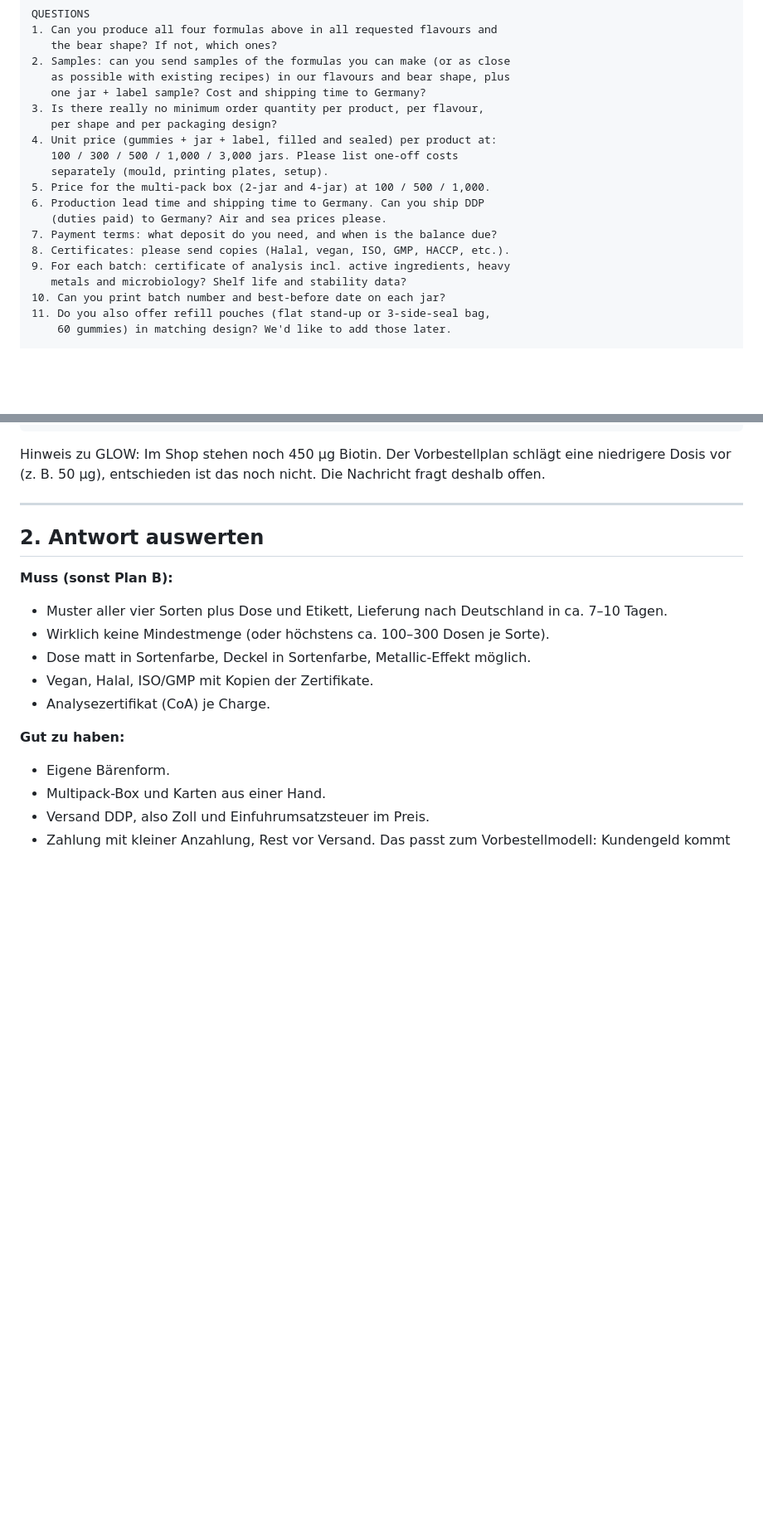
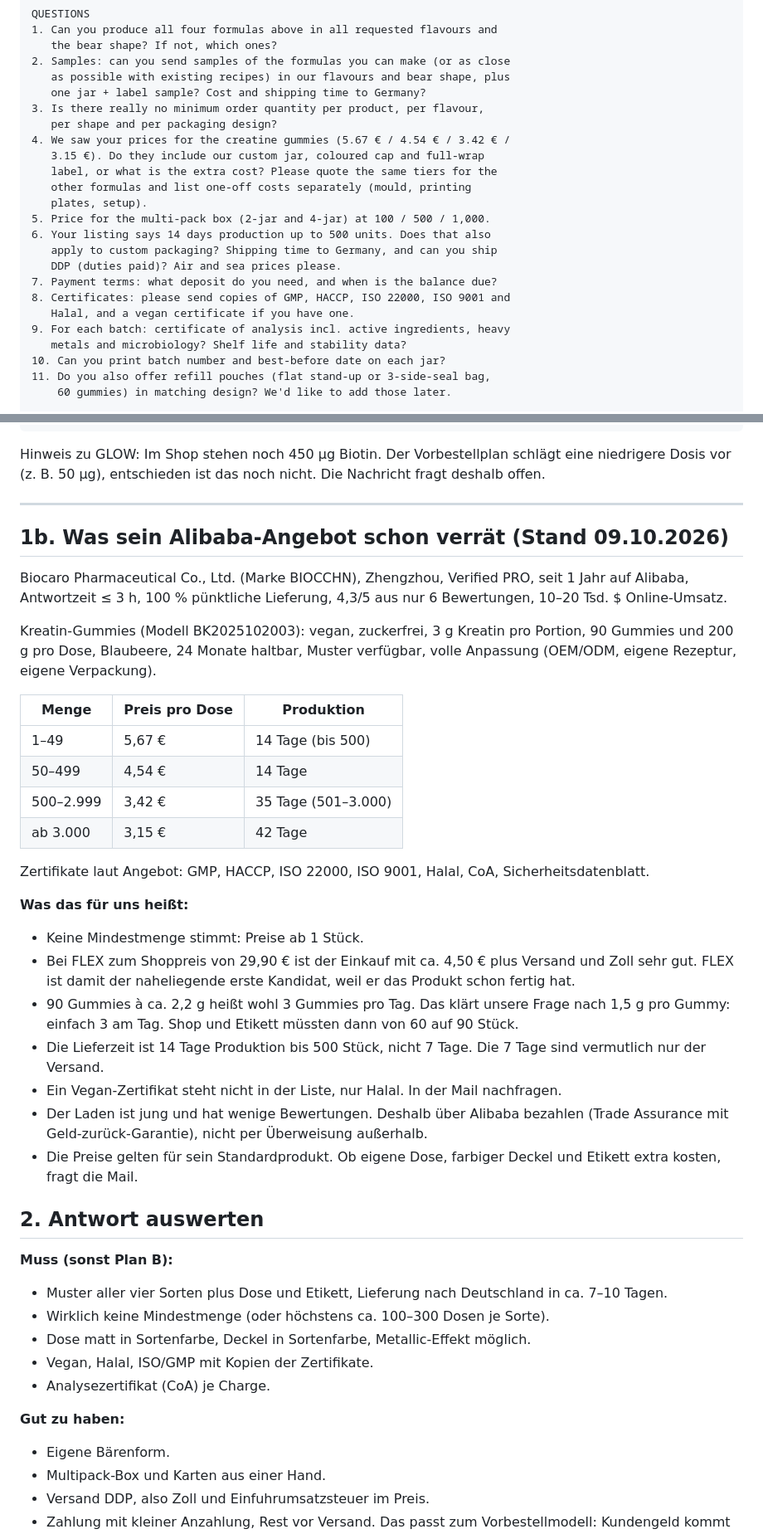
Before and after one commit to REGRESI/Gummieempire, a Markdown page: docs/supplier-verpackung.md, 2 parts joined by grey strips. Shown at 83% size. Drawn GitHub-style; blank space fills up the shorter version.

Commit message:
Supplier-Doc: Alibaba-Angebot von Biocaro ausgewertet, Mail darauf abgestimmt
Co-Authored-By: Claude Opus 5.5 (1M context) <noreply@anthropic.com>
Claude-Session: https://claude.ai/code/session_01ToRrvRvB8kZd5HThRwtzdP

```diff
--- a/docs/supplier-verpackung.md
+++ b/docs/supplier-verpackung.md
@@ -102,14 +103,18 @@ QUESTIONS
    one jar + label sample? Cost and shipping time to Germany?
 3. Is there really no minimum order quantity per product, per flavour,
    per shape and per packaging design?
-4. Unit price (gummies + jar + label, filled and sealed) per product at:
-   100 / 300 / 500 / 1,000 / 3,000 jars. Please list one-off costs
-   separately (mould, printing plates, setup).
+4. We saw your prices for the creatine gummies (5.67 € / 4.54 € / 3.42 € /
+   3.15 €). Do they include our custom jar, coloured cap and full-wrap
+   label, or what is the extra cost? Please quote the same tiers for the
+   other formulas and list one-off costs separately (mould, printing
+   plates, setup).
 5. Price for the multi-pack box (2-jar and 4-jar) at 100 / 500 / 1,000.
-6. Production lead time and shipping time to Germany. Can you ship DDP
-   (duties paid) to Germany? Air and sea prices please.
+6. Your listing says 14 days production up to 500 units. Does that also
+   apply to custom packaging? Shipping time to Germany, and can you ship
+   DDP (duties paid)? Air and sea prices please.
 7. Payment terms: what deposit do you need, and when is the balance due?
-8. Certificates: please send copies (Halal, vegan, ISO, GMP, HACCP, etc.).
+8. Certificates: please send copies of GMP, HACCP, ISO 22000, ISO 9001 and
+   Halal, and a vegan certificate if you have one.
 9. For each batch: certificate of analysis incl. active ingredients, heavy
    metals and microbiology? Shelf life and stability data?
 10. Can you print batch number and best-before date on each jar?
@@ -129,6 +134,31 @@ bärly · [E-Mail] · [WhatsApp/Telefon]
 Hinweis zu GLOW: Im Shop stehen noch 450 µg Biotin. Der Vorbestellplan schlägt eine niedrigere Dosis vor (z. B. 50 µg), entschieden ist das noch nicht. Die Nachricht fragt deshalb offen.
 
 ---
+
+## 1b. Was sein Alibaba-Angebot schon verrät (Stand 09.10.2026)
+
+Biocaro Pharmaceutical Co., Ltd. (Marke BIOCCHN), Zhengzhou, Verified PRO, seit 1 Jahr auf Alibaba, Antwortzeit ≤ 3 h, 100 % pünktliche Lieferung, 4,3/5 aus nur 6 Bewertungen, 10–20 Tsd. $ Online-Umsatz.
+
+Kreatin-Gummies (Modell BK2025102003): vegan, zuckerfrei, 3 g Kreatin pro Portion, 90 Gummies und 200 g pro Dose, Blaubeere, 24 Monate haltbar, Muster verfügbar, volle Anpassung (OEM/ODM, eigene Rezeptur, eigene Verpackung).
+
+| Menge | Preis pro Dose | Produktion |
+| --- | --- | --- |
+| 1–49 | 5,67 € | 14 Tage (bis 500) |
+| 50–499 | 4,54 € | 14 Tage |
+| 500–2.999 | 3,42 € | 35 Tage (501–3.000) |
+| ab 3.000 | 3,15 € | 42 Tage |
+
+Zertifikate laut Angebot: GMP, HACCP, ISO 22000, ISO 9001, Halal, CoA, Sicherheitsdatenblatt.
+
+**Was das für uns heißt:**
+
+- Keine Mindestmenge stimmt: Preise ab 1 Stück.
+- Bei FLEX zum Shoppreis von 29,90 € ist der Einkauf mit ca. 4,50 € plus Versand und Zoll sehr gut. FLEX ist damit der naheliegende erste Kandidat, weil er das Produkt schon fertig hat.
+- 90 Gummies à ca. 2,2 g heißt wohl 3 Gummies pro Tag. Das klärt unsere Frage nach 1,5 g pro Gummy: einfach 3 am Tag. Shop und Etikett müssten dann von 60 auf 90 Stück.
+- Die Lieferzeit ist 14 Tage Produktion bis 500 Stück, nicht 7 Tage. Die 7 Tage sind vermutlich nur der Versand.
+- Ein Vegan-Zertifikat steht nicht in der Liste, nur Halal. In der Mail nachfragen.
+- Der Laden ist jung und hat wenige Bewertungen. Deshalb über Alibaba bezahlen (Trade Assurance mit Geld-zurück-Garantie), nicht per Überweisung außerhalb.
+- Die Preise gelten für sein Standardprodukt. Ob eigene Dose, farbiger Deckel und Etikett extra kosten, fragt die Mail.
 
 ## 2. Antwort auswerten
 
```
Also changed, not shown: other parts of docs/supplier-verpackung.md (+4 -3 lines).
